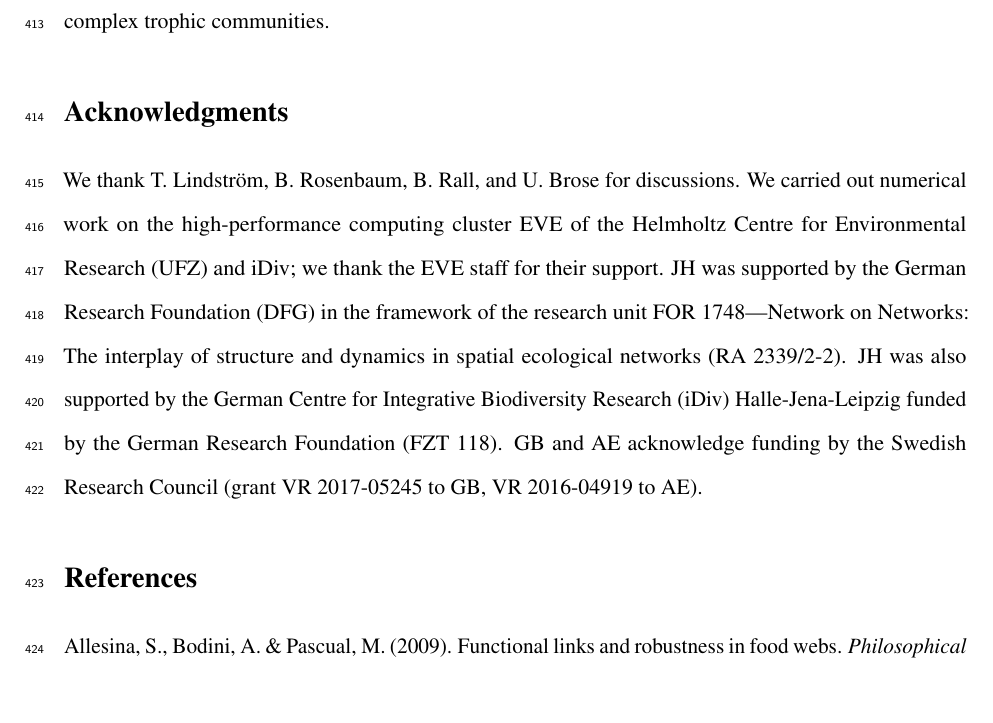
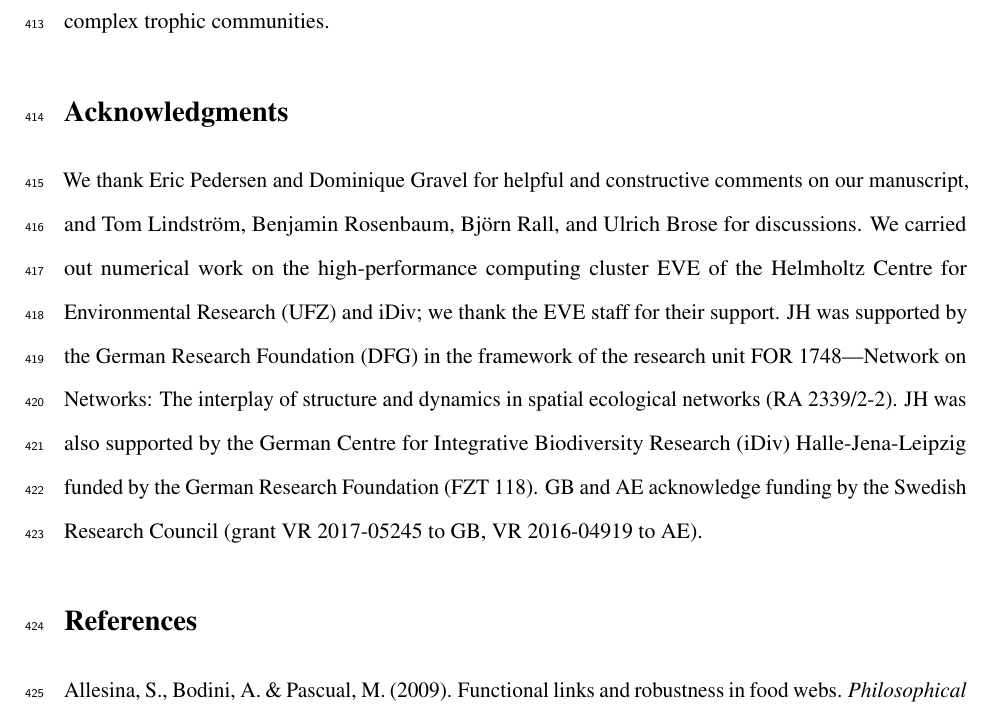
Before and after one commit to annaeklof/bayesian_metacomm, a LaTeX paper (text/round3/manuscript.tex): part of page 16 of 28, cut so that both start at the same text, the shorter picture padded with empty space. Compiled offline with pdfLaTeX.

Commit message:
final touches

```diff
--- a/text/round3/manuscript.tex
+++ b/text/round3/manuscript.tex
@@ -238,7 +238,7 @@ The current consensus within community ecology is that new ways of thinking abou
 
 \section*{Acknowledgments} \label{sec:thanks}
 
-We thank T.~Lindstr\"om, B.~Rosenbaum, B.~Rall, and U.~Brose for discussions. We carried out numerical work on the high-performance computing cluster EVE of the Helmholtz Centre for Environmental Research (UFZ) and iDiv; we thank the EVE staff for their support. JH was supported by the German Research Foundation (DFG) in the framework of the research unit FOR 1748---Network on Networks: The interplay of structure and dynamics in spatial ecological networks (RA 2339/2-2). JH was also supported by the German Centre for Integrative Biodiversity Research (iDiv) Halle-Jena-Leipzig funded by the German Research Foundation (FZT 118). GB and AE acknowledge funding by the Swedish Research Council (grant VR 2017-05245 to GB, VR 2016-04919 to AE).
+We thank Eric Pedersen and Dominique Gravel for helpful and constructive comments on our manuscript, and Tom Lindstr\"om, Benjamin Rosenbaum, Bj\"orn Rall, and Ulrich Brose for discussions. We carried out numerical work on the high-performance computing cluster EVE of the Helmholtz Centre for Environmental Research (UFZ) and iDiv; we thank the EVE staff for their support. JH was supported by the German Research Foundation (DFG) in the framework of the research unit FOR 1748---Network on Networks: The interplay of structure and dynamics in spatial ecological networks (RA 2339/2-2). JH was also supported by the German Centre for Integrative Biodiversity Research (iDiv) Halle-Jena-Leipzig funded by the German Research Foundation (FZT 118). GB and AE acknowledge funding by the Swedish Research Council (grant VR 2017-05245 to GB, VR 2016-04919 to AE).
 
 
 \begin{thebibliography}{59}
```
Also changed, not shown: text/round3/manuscript.pdf.
